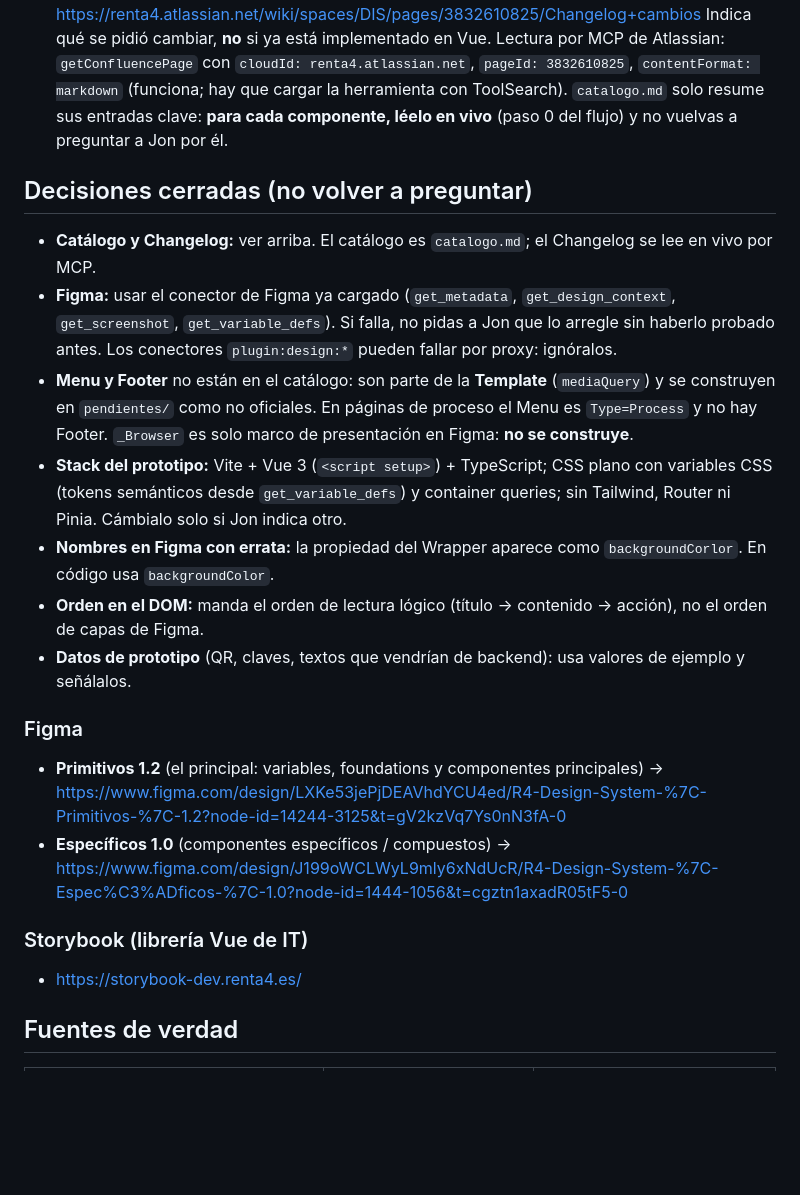
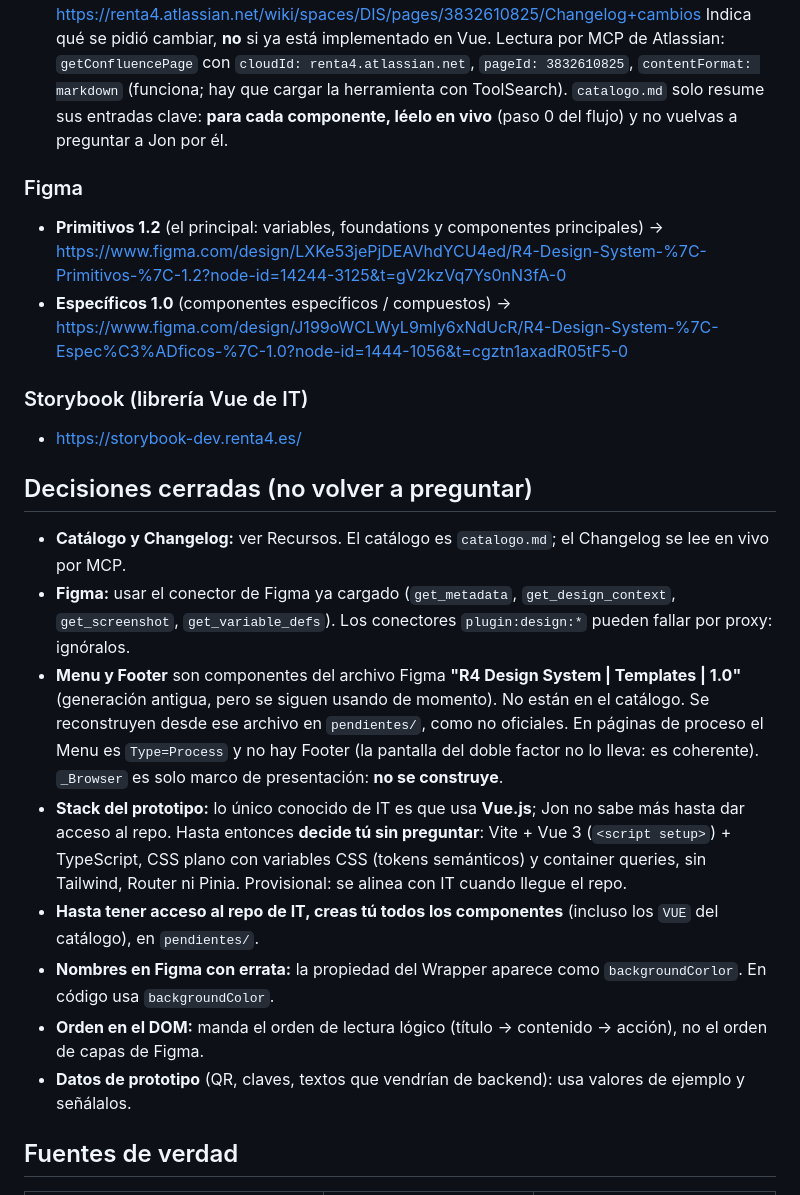
Before and after one commit to jbarral-dev/fichas-producto, a Markdown page: CLAUDE.md, the part around the change. Drawn GitHub-style; blank space fills up the shorter version.

Commit message:
Aclara origen de Menu/Footer (Templates 1.0) y stack provisional
Co-Authored-By: Claude Sonnet 5.5 <noreply@anthropic.com>

```diff
--- a/CLAUDE.md
+++ b/CLAUDE.md
@@ -39,20 +39,6 @@ No todos los componentes diseñados en Figma están desarrollados en Vue: de ah
   `contentFormat: markdown` (funciona; hay que cargar la herramienta con ToolSearch). `catalogo.md` solo resume sus entradas
   clave: **para cada componente, léelo en vivo** (paso 0 del flujo) y no vuelvas a preguntar a Jon por él.
 
-## Decisiones cerradas (no volver a preguntar)
-
-- **Catálogo y Changelog:** ver arriba. El catálogo es `catalogo.md`; el Changelog se lee en vivo por MCP.
-- **Figma:** usar el conector de Figma ya cargado (`get_metadata`, `get_design_context`, `get_screenshot`, `get_variable_defs`).
-  Si falla, no pidas a Jon que lo arregle sin haberlo probado antes. Los conectores `plugin:design:*` pueden fallar por proxy: ignóralos.
-- **Menu y Footer** no están en el catálogo: son parte de la **Template** (`mediaQuery`) y se construyen en `pendientes/`
-  como no oficiales. En páginas de proceso el Menu es `Type=Process` y no hay Footer. `_Browser` es solo marco de
-  presentación en Figma: **no se construye**.
-- **Stack del prototipo:** Vite + Vue 3 (`<script setup>`) + TypeScript; CSS plano con variables CSS (tokens semánticos
-  desde `get_variable_defs`) y container queries; sin Tailwind, Router ni Pinia. Cámbialo solo si Jon indica otro.
-- **Nombres en Figma con errata:** la propiedad del Wrapper aparece como `backgroundCorlor`. En código usa `backgroundColor`.
-- **Orden en el DOM:** manda el orden de lectura lógico (título → contenido → acción), no el orden de capas de Figma.
-- **Datos de prototipo** (QR, claves, textos que vendrían de backend): usa valores de ejemplo y señálalos.
-
 ### Figma
 
 - **Primitivos 1.2** (el principal: variables, foundations y componentes principales) →
@@ -63,6 +49,23 @@ No todos los componentes diseñados en Figma están desarrollados en Vue: de ah
 ### Storybook (librería Vue de IT)
 
 - https://storybook-dev.renta4.es/
+
+## Decisiones cerradas (no volver a preguntar)
+
+- **Catálogo y Changelog:** ver Recursos. El catálogo es `catalogo.md`; el Changelog se lee en vivo por MCP.
+- **Figma:** usar el conector de Figma ya cargado (`get_metadata`, `get_design_context`, `get_screenshot`, `get_variable_defs`).
+  Los conectores `plugin:design:*` pueden fallar por proxy: ignóralos.
+- **Menu y Footer** son componentes del archivo Figma **"R4 Design System | Templates | 1.0"** (generación antigua, pero se
+  siguen usando de momento). No están en el catálogo. Se reconstruyen desde ese archivo en `pendientes/`, como no oficiales.
+  En páginas de proceso el Menu es `Type=Process` y no hay Footer (la pantalla del doble factor no lo lleva: es coherente).
+  `_Browser` es solo marco de presentación: **no se construye**.
+- **Stack del prototipo:** lo único conocido de IT es que usa **Vue.js**; Jon no sabe más hasta dar acceso al repo. Hasta
+  entonces **decide tú sin preguntar**: Vite + Vue 3 (`<script setup>`) + TypeScript, CSS plano con variables CSS (tokens
+  semánticos) y container queries, sin Tailwind, Router ni Pinia. Provisional: se alinea con IT cuando llegue el repo.
+- **Hasta tener acceso al repo de IT, creas tú todos los componentes** (incluso los `VUE` del catálogo), en `pendientes/`.
+- **Nombres en Figma con errata:** la propiedad del Wrapper aparece como `backgroundCorlor`. En código usa `backgroundColor`.
+- **Orden en el DOM:** manda el orden de lectura lógico (título → contenido → acción), no el orden de capas de Figma.
+- **Datos de prototipo** (QR, claves, textos que vendrían de backend): usa valores de ejemplo y señálalos.
 
 ## Fuentes de verdad
 
```
Also changed, not shown: docs/design-system/catalogo.md (+2 -2 lines).
